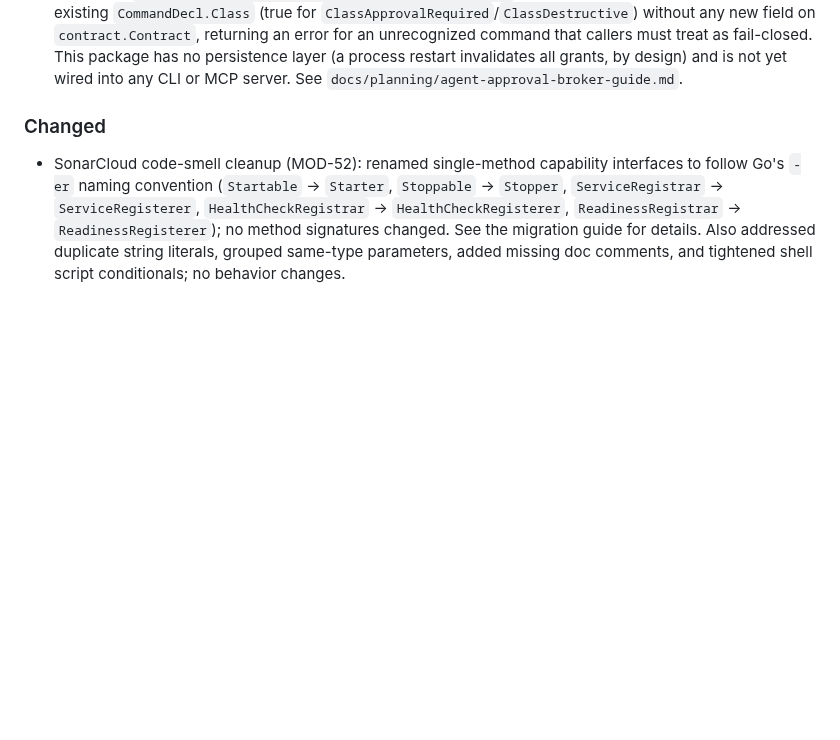
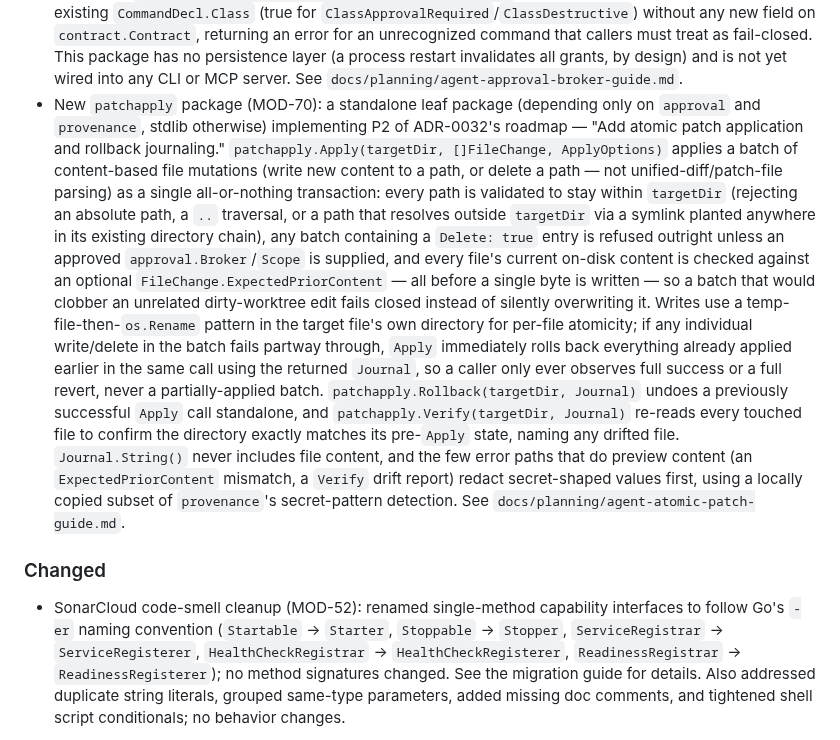
Before and after one commit to mediusfy/modulex, a Markdown page: CHANGELOG.md, the part around the change. Drawn GitHub-style; blank space fills up the shorter version.

```diff
--- a/CHANGELOG.md
+++ b/CHANGELOG.md
@@ -196,6 +196,35 @@ and this project adheres to [Semantic Versioning](https://semver.org/spec/v2.0.0
   (a process restart invalidates all grants, by design) and is not yet
   wired into any CLI or MCP server. See
   `docs/planning/agent-approval-broker-guide.md`.
+- New `patchapply` package (MOD-70): a standalone leaf package (depending
+  only on `approval` and `provenance`, stdlib otherwise) implementing P2 of
+  ADR-0032's roadmap — "Add atomic patch application and rollback
+  journaling." `patchapply.Apply(targetDir, []FileChange, ApplyOptions)`
+  applies a batch of content-based file mutations (write new content to a
+  path, or delete a path — not unified-diff/patch-file parsing) as a single
+  all-or-nothing transaction: every path is validated to stay within
+  `targetDir` (rejecting an absolute path, a `..` traversal, or a path that
+  resolves outside `targetDir` via a symlink planted anywhere in its
+  existing directory chain), any batch containing a `Delete: true` entry is
+  refused outright unless an approved `approval.Broker`/`Scope` is
+  supplied, and every file's current on-disk content is checked against an
+  optional `FileChange.ExpectedPriorContent` — all before a single byte is
+  written — so a batch that would clobber an unrelated dirty-worktree edit
+  fails closed instead of silently overwriting it. Writes use a
+  temp-file-then-`os.Rename` pattern in the target file's own directory for
+  per-file atomicity; if any individual write/delete in the batch fails
+  partway through, `Apply` immediately rolls back everything already
+  applied earlier in the same call using the returned `Journal`, so a
+  caller only ever observes full success or a full revert, never a
+  partially-applied batch. `patchapply.Rollback(targetDir, Journal)` undoes
+  a previously successful `Apply` call standalone, and
+  `patchapply.Verify(targetDir, Journal)` re-reads every touched file to
+  confirm the directory exactly matches its pre-`Apply` state, naming any
+  drifted file. `Journal.String()` never includes file content, and the
+  few error paths that do preview content (an `ExpectedPriorContent`
+  mismatch, a `Verify` drift report) redact secret-shaped values first,
+  using a locally copied subset of `provenance`'s secret-pattern detection.
+  See `docs/planning/agent-atomic-patch-guide.md`.
 
 ### Changed
 
```
Also changed, not shown: README.md (+1 -0 lines), docs/planning/agent-atomic-patch-guide.md (added, +371 -0 lines).
